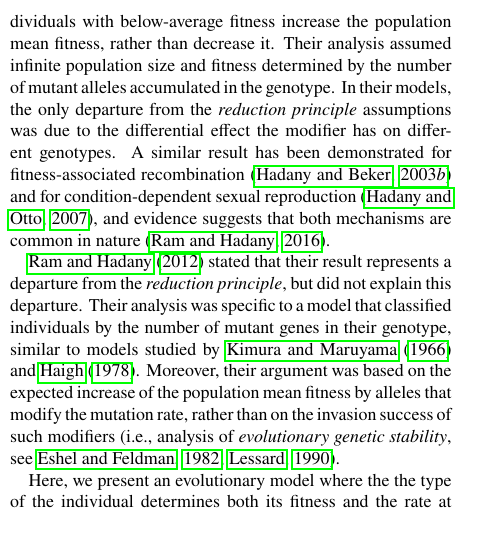
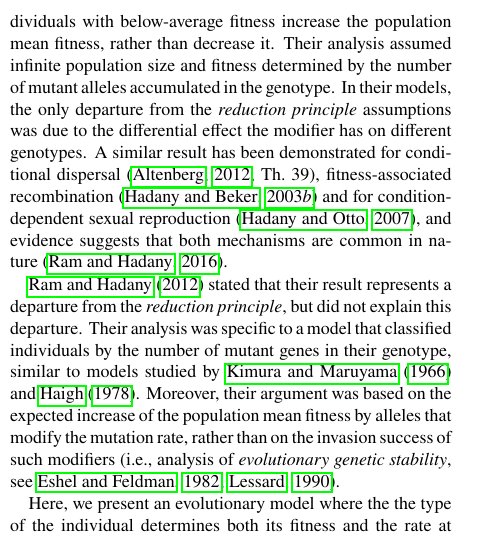
Before and after one commit to yoavram/Cupertino, a LaTeX paper (ms.tex): part of one column of page 1 of 8, cut so that both start at the same text. Compiled offline with pdfLaTeX.

Commit message:
conditional dispersal remark

```diff
--- a/ms.tex
+++ b/ms.tex
@@ -96,7 +96,7 @@ Another departure from the \emph{linear variation} assumption of the \emph{reduc
 \citet{Ram2012} demonstrated that even in a constant environment, modifiers that increase the mutation rate of individuals with below-average fitness increase the population mean fitness, rather than decrease it.
 Their analysis assumed  infinite population size and fitness  determined by the number of mutant alleles accumulated in the genotype.
 In their models, the only departure from the \emph{reduction principle} assumptions was due to the differential effect the modifier has on different genotypes.
-A similar result has been demonstrated for fitness-associated recombination~\citep{Hadany2003a} and for condition-dependent sexual reproduction~\citep{Hadany2007a}, and evidence suggests that both mechanisms are common in nature~\citep{Ram2016}.
+A similar result has been demonstrated for conditional dispersal~\citep[Th.~39]{Altenberg2012b}, fitness-associated recombination~\citep{Hadany2003a} and for condition-dependent sexual reproduction~\citep{Hadany2007a}, and evidence suggests that both mechanisms are common in nature~\citep{Ram2016}.
 
 \citet{Ram2012} stated that their result represents a departure from the \emph{reduction principle}, but did not explain this departure.
 Their analysis was specific to a model that classified individuals by the number of mutant genes in their genotype, similar to models studied by~\citet{Kimura1966a} and~\citet{Haigh1978}.
```
